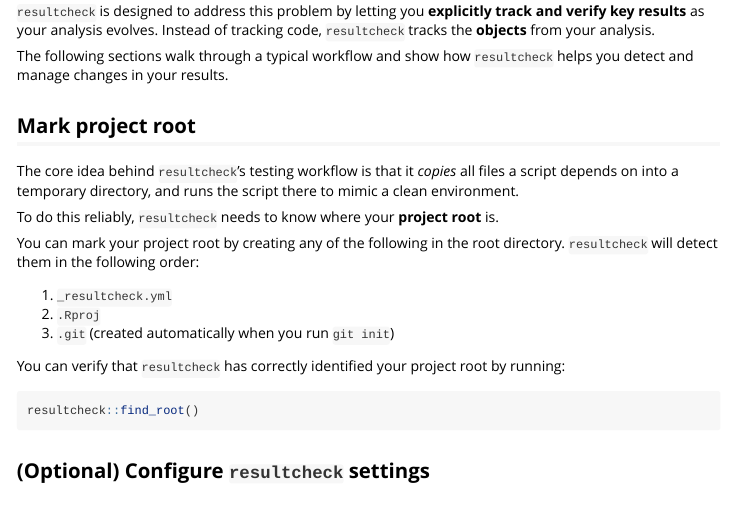
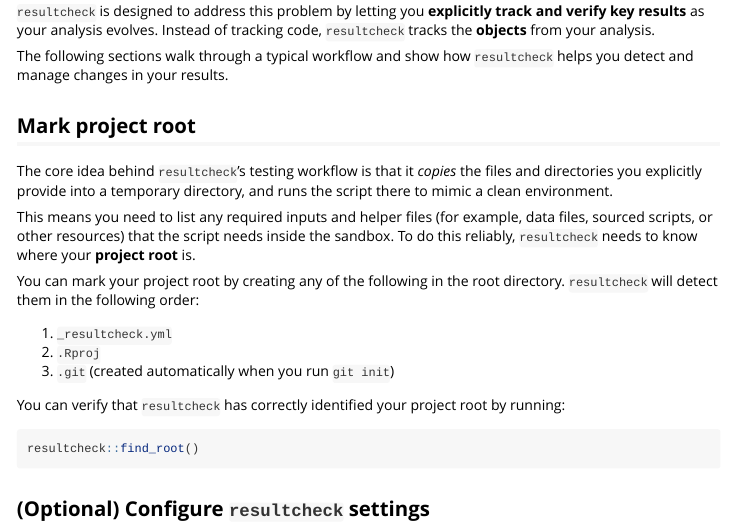
Before and after one commit to kv9898/resultcheck, an R Markdown document (vignettes/resultcheck.Rmd): the page in a window 1100 px wide, from 420 px down. Rendered offline with R 4.5, knitr and Pandoc, with nearby package versions; long lines of code are wrapped.

Commit message:
Clarify setup_sandbox
Co-authored-by: Copilot <175728472+Copilot@users.noreply.github.com>

```diff
--- a/vignettes/resultcheck.Rmd
+++ b/vignettes/resultcheck.Rmd
@@ -35,8 +35,9 @@ The following sections walk through a typical workflow and show how `resultcheck
 
 ## Mark project root
 
-The core idea behind `resultcheck`’s testing workflow is that it *copies* all files a script depends on into a temporary directory, and runs the script there to mimic a clean environment.
+The core idea behind `resultcheck`’s testing workflow is that it *copies* the files and directories you explicitly provide into a temporary directory, and runs the script there to mimic a clean environment.
 
+This means you need to list any required inputs and helper files (for example, data files, sourced scripts, or other resources) that the script needs inside the sandbox.
 To do this reliably, `resultcheck` needs to know where your **project root** is.
 
 You can mark your project root by creating any of the following in the root directory. `resultcheck` will detect them in the following order:
```
